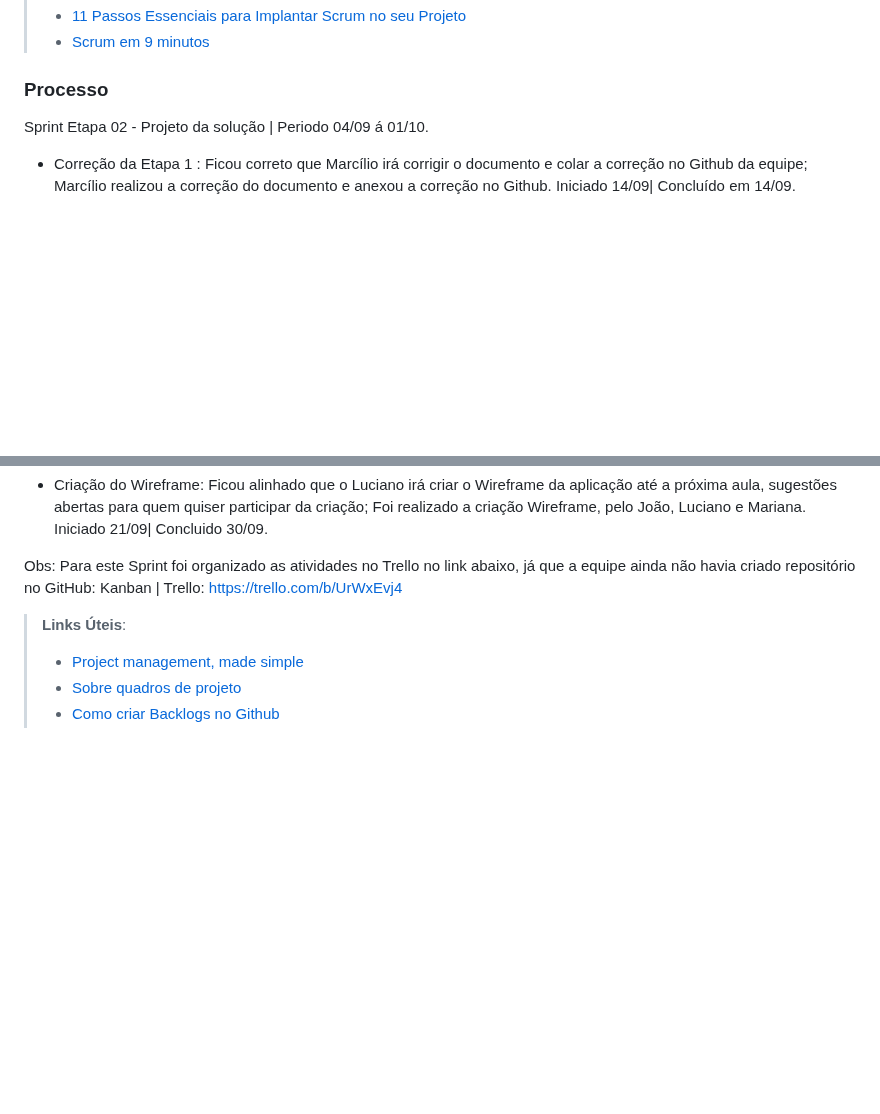
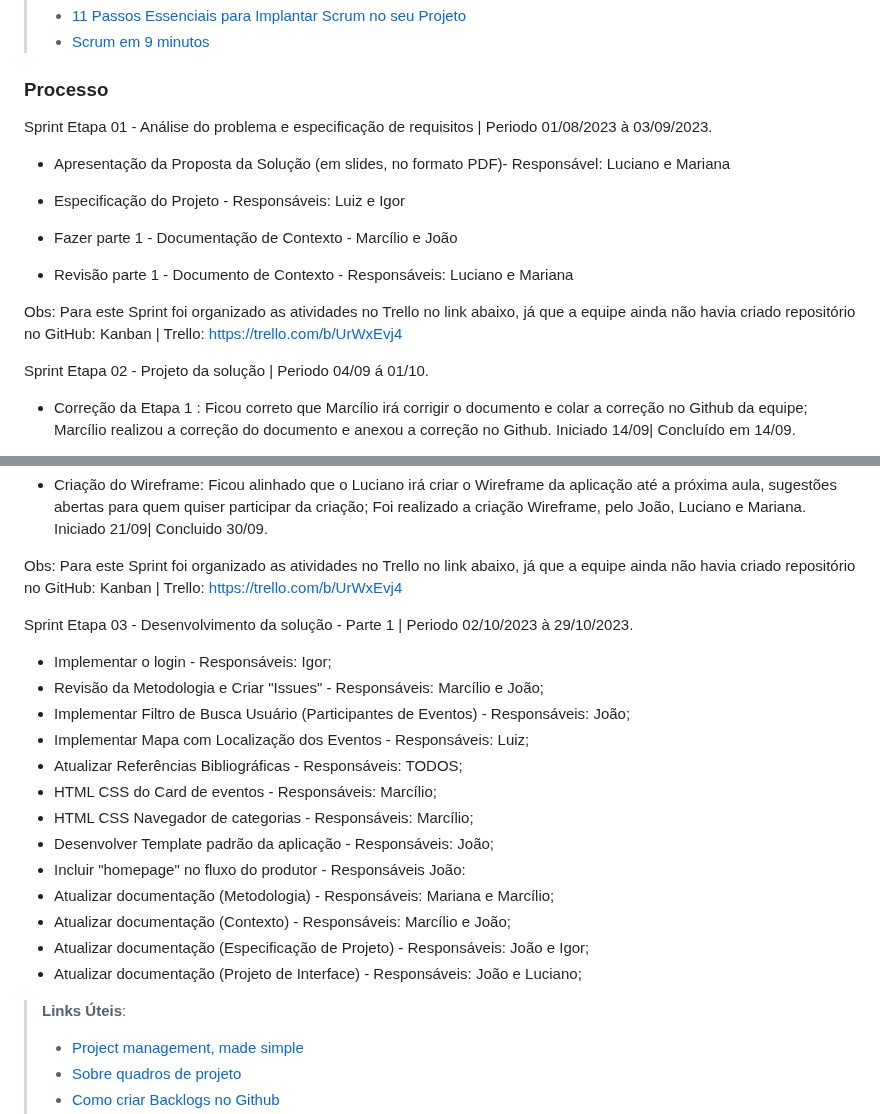
Before and after one commit to ICEI-PUC-Minas-PMV-ADS/pmv-ads-2023-2-e1-proj-web-t7-vivabh, a Markdown page: documentos/03-Metodologia.md, 2 parts joined by grey strips. GitHub-like rendering; blank space fills up the shorter version.

```diff
--- a/documentos/03-Metodologia.md
+++ b/documentos/03-Metodologia.md
@@ -25,6 +25,19 @@ A equipe utiliza o Scrum como base para definição do processo de desenvolvimen
 
 ### Processo
 
+Sprint Etapa 01 - Análise do problema e especificação de requisitos | Periodo 01/08/2023 à 03/09/2023.
+
+- Apresentação da Proposta da Solução (em slides, no formato PDF)- Responsável: Luciano e Mariana
+
+- Especificação do Projeto - Responsáveis: Luiz e Igor
+
+- Fazer parte 1 - Documentação de Contexto - Marcílio e João
+
+- Revisão parte 1 - Documento de Contexto - Responsáveis: Luciano e Mariana
+
+Obs: Para este Sprint foi organizado as atividades no Trello no link abaixo, já que a equipe ainda não havia criado repositório no GitHub:
+        Kanban | Trello: https://trello.com/b/UrWxEvj4
+
 Sprint Etapa 02 - Projeto da solução | Periodo 04/09 á 01/10.
 
 - Correção da Etapa 1 :
@@ -49,6 +62,22 @@ Sprint Etapa 02 - Projeto da solução | Periodo 04/09 á 01/10.
 
 Obs: Para este Sprint foi organizado as atividades no Trello no link abaixo, já que a equipe ainda não havia criado repositório no GitHub:
         Kanban | Trello: https://trello.com/b/UrWxEvj4
+
+Sprint Etapa 03 - Desenvolvimento da solução - Parte 1 | Periodo 02/10/2023 à 29/10/2023.
+- Implementar o login - Responsáveis: Igor;
+- Revisão da Metodologia e Criar "Issues" - Responsáveis: Marcílio e João;
+- Implementar Filtro de Busca Usuário (Participantes de Eventos) - Responsáveis: João;
+- Implementar Mapa com Localização dos Eventos - Responsáveis: Luiz;
+- Atualizar Referências Bibliográficas - Responsáveis: TODOS;
+- HTML CSS do Card de eventos - Responsáveis: Marcílio;
+- HTML CSS Navegador de categorias - Responsáveis: Marcílio;
+- Desenvolver Template padrão da aplicação - Responsáveis: João;
+- Incluir "homepage" no fluxo do produtor - Responsáveis João:
+- Atualizar documentação (Metodologia) - Responsáveis: Mariana e Marcílio;
+- Atualizar documentação (Contexto) - Responsáveis: Marcílio e João;
+- Atualizar documentação (Especificação de Projeto) - Responsáveis: João e Igor;
+- Atualizar documentação (Projeto de Interface) - Responsáveis: João e Luciano;
+
 
 
 > **Links Úteis**:
```
